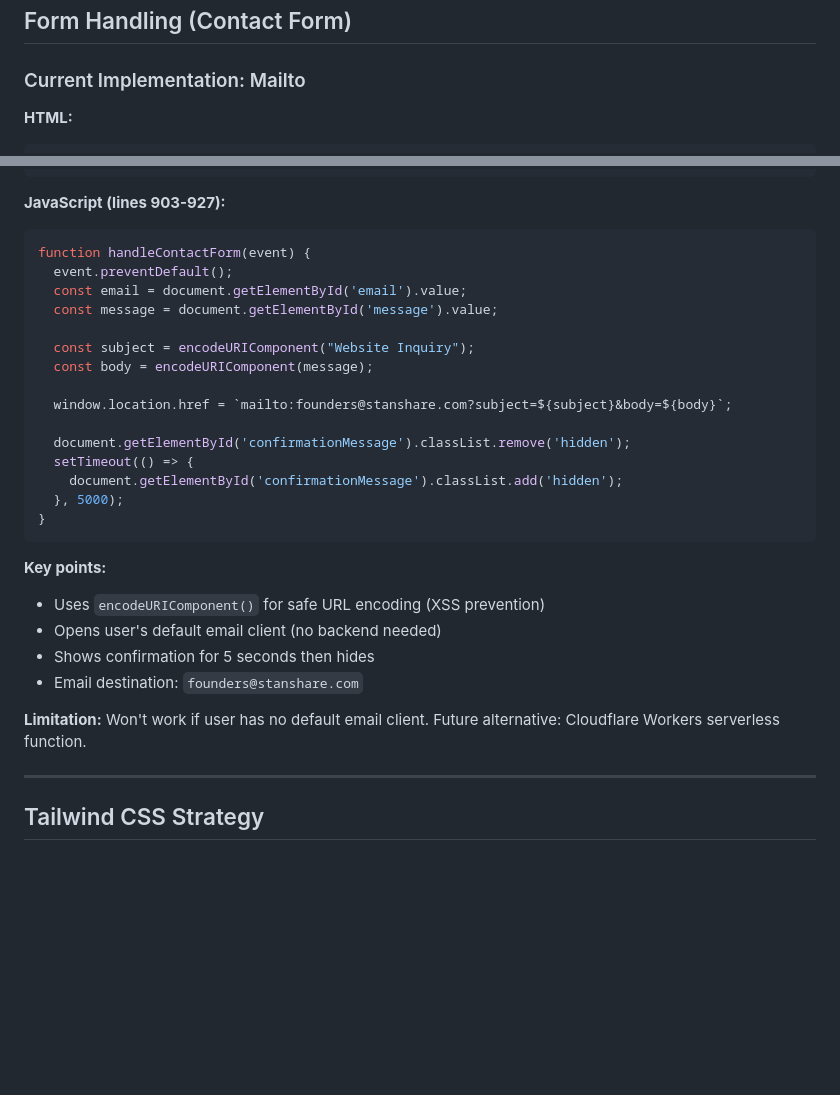
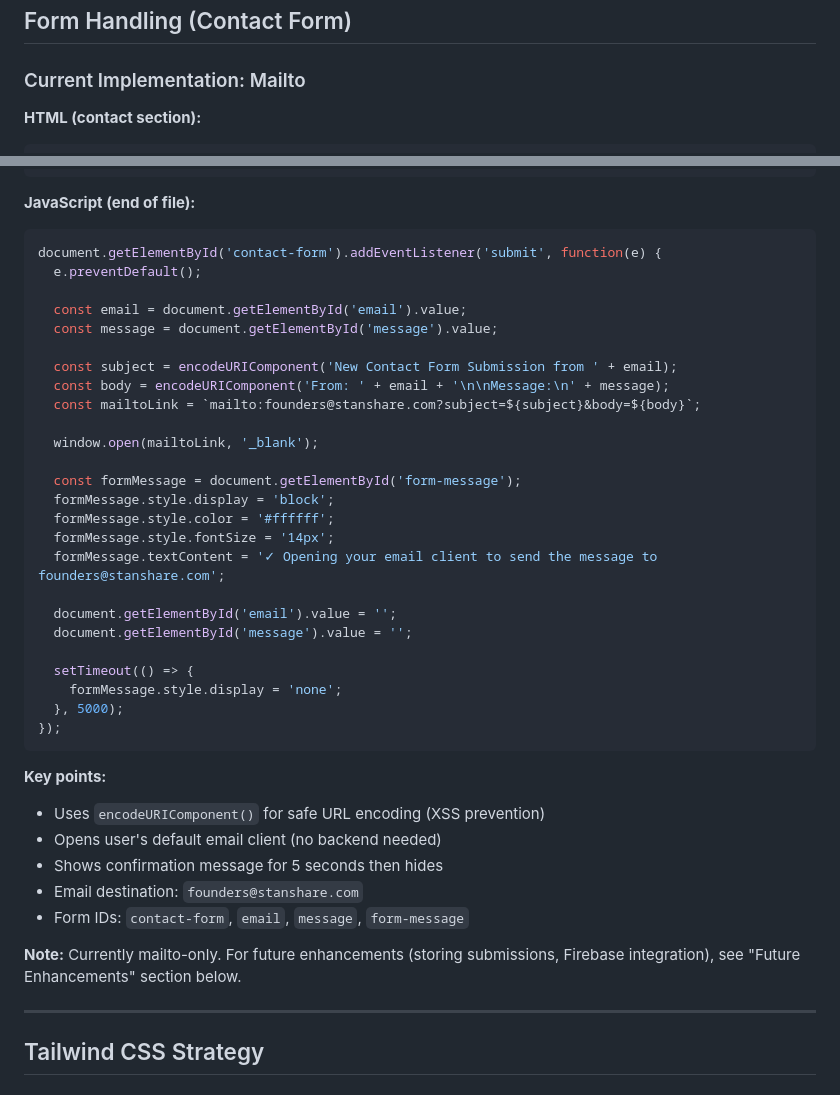
Before and after one commit to abhijitghoshin/StanShareAI, a Markdown page: .github/copilot-instructions.md, 2 parts joined by grey strips. Rendered like a GitHub page; blank space fills up the shorter version.

````diff
--- a/.github/copilot-instructions.md
+++ b/.github/copilot-instructions.md
@@ -129,5 +129,5 @@ Example: `class="grid-cols-1 md:grid-cols-2 lg:grid-cols-3"` creates responsive
 
 ### Current Implementation: Mailto
 
-**HTML:**
+**HTML (contact section):**
 ```html
@@ -139,32 +139,43 @@ Example: `class="grid-cols-1 md:grid-cols-2 lg:grid-cols-3"` creates responsive
 </form>
 ```
 
-**JavaScript (lines 903-927):**
+**JavaScript (end of file):**
 ```javascript
-function handleContactForm(event) {
-  event.preventDefault();
+document.getElementById('contact-form').addEventListener('submit', function(e) {
+  e.preventDefault();
+
   const email = document.getElementById('email').value;
   const message = document.getElementById('message').value;
 
-  const subject = encodeURIComponent("Website Inquiry");
-  const body = encodeURIComponent(message);
+  const subject = encodeURIComponent('New Contact Form Submission from ' + email);
+  const body = encodeURIComponent('From: ' + email + '\n\nMessage:\n' + message);
+  const mailtoLink = `mailto:founders@stanshare.com?subject=${subject}&body=${body}`;
 
-  window.location.href = `mailto:founders@stanshare.com?subject=${subject}&body=${body}`;
+  window.open(mailtoLink, '_blank');
 
-  document.getElementById('confirmationMessage').classList.remove('hidden');
+  const formMessage = document.getElementById('form-message');
+  formMessage.style.display = 'block';
+  formMessage.style.color = '#ffffff';
+  formMessage.style.fontSize = '14px';
+  formMessage.textContent = '✓ Opening your email client to send the message to founders@stanshare.com';
+
+  document.getElementById('email').value = '';
+  document.getElementById('message').value = '';
+
   setTimeout(() => {
-    document.getElementById('confirmationMessage').classList.add('hidden');
+    formMessage.style.display = 'none';
   }, 5000);
-}
+});
 ```
 
 **Key points:**
 - Uses `encodeURIComponent()` for safe URL encoding (XSS prevention)
 - Opens user's default email client (no backend needed)
-- Shows confirmation for 5 seconds then hides
+- Shows confirmation message for 5 seconds then hides
 - Email destination: `founders@stanshare.com`
+- Form IDs: `contact-form`, `email`, `message`, `form-message`
 
-**Limitation:** Won't work if user has no default email client. Future alternative: Cloudflare Workers serverless function.
+**Note:** Currently mailto-only. For future enhancements (storing submissions, Firebase integration), see "Future Enhancements" section below.
 
 ---
 
````
Also changed, not shown: other parts of .github/copilot-instructions.md (+54 -6 lines).
